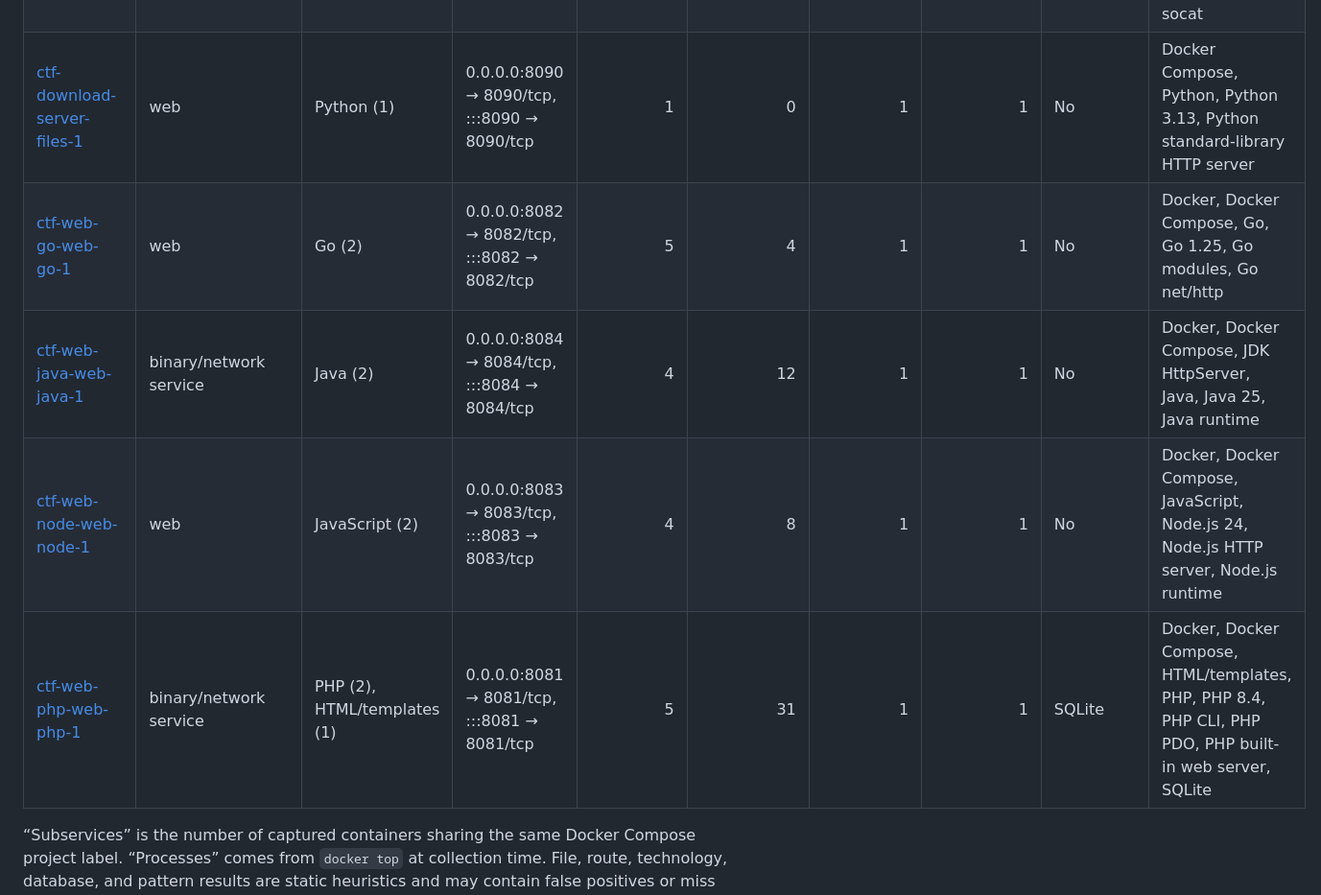
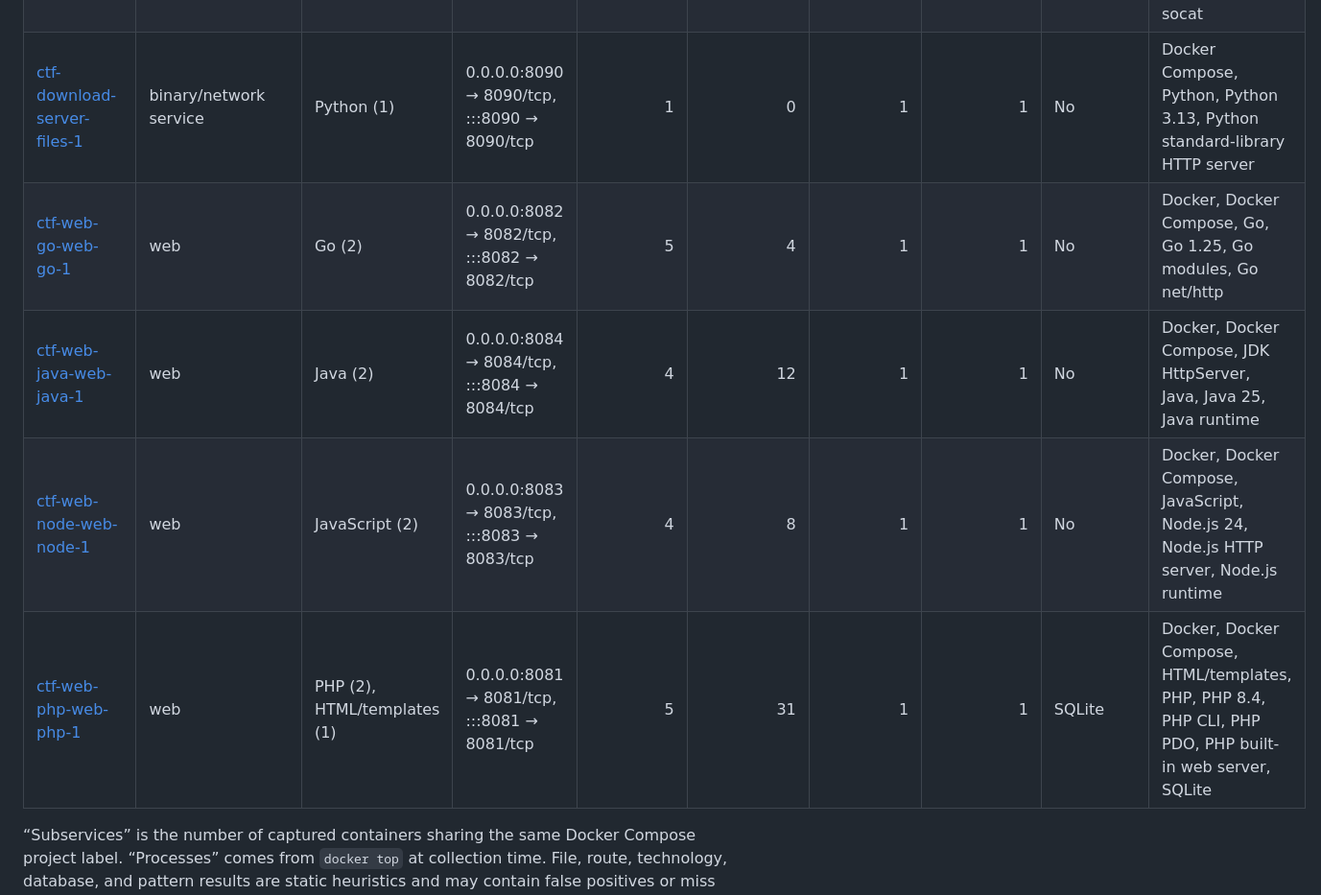
Before and after one commit to farisv/ad-test, a Markdown page: README.md, the part around the change. Shown at 96% size. Drawn GitHub-style.

Commit message:
Update main analysis index

```diff
--- a/README.md
+++ b/README.md
@@ -15,10 +15,10 @@ Generated deterministically from the collected container application directories
 | [ctf-bin-socket-bin-socket-1](analysis/ctf-bin-socket-bin-socket-1/README.md) | binary/network service | native C/C++/other (1) | 0.0.0.0:9002 → 9002/tcp, :::9002 → 9002/tcp | 4 | 0 | 1 | 1 | No | Docker, Docker Compose, Native ELF executable |
 | [ctf-checker-checker-1](analysis/ctf-checker-checker-1/README.md) | background/utility service | Python (2) | None | 4 | 7 | 1 | 1 | No | Docker, Docker Compose, Python, Python 3.13, socat |
 | [ctf-checker-simulator-dashboard-1](analysis/ctf-checker-simulator-dashboard-1/README.md) | binary/network service | Python (2), JavaScript (1), HTML/templates (1) | 0.0.0.0:8080 → 8080/tcp, :::8080 → 8080/tcp | 8 | 39 | 1 | 1 | SQLite | Docker, Docker Compose, HTML/templates, JavaScript, Python, Python 3.13, SQLite, socat |
-| [ctf-download-server-files-1](analysis/ctf-download-server-files-1/README.md) | web | Python (1) | 0.0.0.0:8090 → 8090/tcp, :::8090 → 8090/tcp | 1 | 0 | 1 | 1 | No | Docker Compose, Python, Python 3.13, Python standard-library HTTP server |
+| [ctf-download-server-files-1](analysis/ctf-download-server-files-1/README.md) | binary/network service | Python (1) | 0.0.0.0:8090 → 8090/tcp, :::8090 → 8090/tcp | 1 | 0 | 1 | 1 | No | Docker Compose, Python, Python 3.13, Python standard-library HTTP server |
 | [ctf-web-go-web-go-1](analysis/ctf-web-go-web-go-1/README.md) | web | Go (2) | 0.0.0.0:8082 → 8082/tcp, :::8082 → 8082/tcp | 5 | 4 | 1 | 1 | No | Docker, Docker Compose, Go, Go 1.25, Go modules, Go net/http |
-| [ctf-web-java-web-java-1](analysis/ctf-web-java-web-java-1/README.md) | binary/network service | Java (2) | 0.0.0.0:8084 → 8084/tcp, :::8084 → 8084/tcp | 4 | 12 | 1 | 1 | No | Docker, Docker Compose, JDK HttpServer, Java, Java 25, Java runtime |
+| [ctf-web-java-web-java-1](analysis/ctf-web-java-web-java-1/README.md) | web | Java (2) | 0.0.0.0:8084 → 8084/tcp, :::8084 → 8084/tcp | 4 | 12 | 1 | 1 | No | Docker, Docker Compose, JDK HttpServer, Java, Java 25, Java runtime |
 | [ctf-web-node-web-node-1](analysis/ctf-web-node-web-node-1/README.md) | web | JavaScript (2) | 0.0.0.0:8083 → 8083/tcp, :::8083 → 8083/tcp | 4 | 8 | 1 | 1 | No | Docker, Docker Compose, JavaScript, Node.js 24, Node.js HTTP server, Node.js runtime |
-| [ctf-web-php-web-php-1](analysis/ctf-web-php-web-php-1/README.md) | binary/network service | PHP (2), HTML/templates (1) | 0.0.0.0:8081 → 8081/tcp, :::8081 → 8081/tcp | 5 | 31 | 1 | 1 | SQLite | Docker, Docker Compose, HTML/templates, PHP, PHP 8.4, PHP CLI, PHP PDO, PHP built-in web server, SQLite |
+| [ctf-web-php-web-php-1](analysis/ctf-web-php-web-php-1/README.md) | web | PHP (2), HTML/templates (1) | 0.0.0.0:8081 → 8081/tcp, :::8081 → 8081/tcp | 5 | 31 | 1 | 1 | SQLite | Docker, Docker Compose, HTML/templates, PHP, PHP 8.4, PHP CLI, PHP PDO, PHP built-in web server, SQLite |
 
 “Subservices” is the number of captured containers sharing the same Docker Compose project label. “Processes” comes from `docker top` at collection time. File, route, technology, database, and pattern results are static heuristics and may contain false positives or miss runtime-generated behavior.
```
